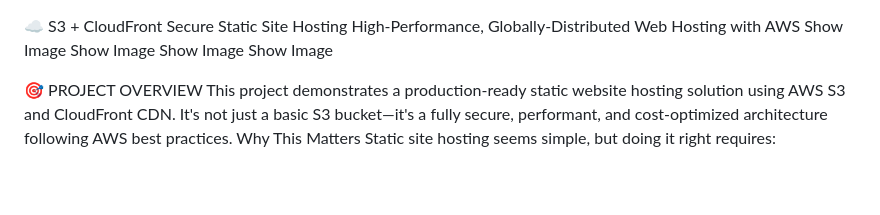
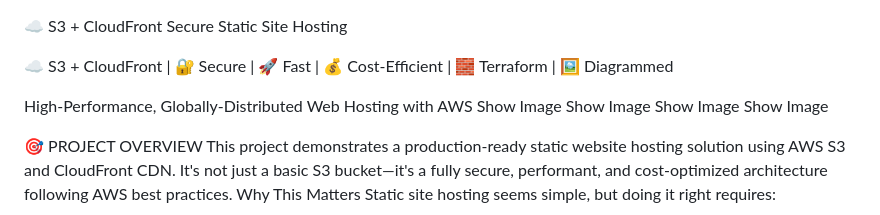
Before and after one commit to charles-bucher/s3-cloudfront-secure-static-site, a Markdown page: README.md, the part around the change. GitHub-like rendering; blank space fills up the shorter version.

Commit message:
Enhance README with features and benefits
Added additional features and benefits to the README.

```diff
--- a/README.md
+++ b/README.md
@@ -1,5 +1,8 @@
 
 ☁️ S3 + CloudFront Secure Static Site Hosting
+
+☁️ S3 + CloudFront | 🔐 Secure | 🚀 Fast | 💰 Cost-Efficient | 🧱 Terraform | 🖼️ Diagrammed
+
 High-Performance, Globally-Distributed Web Hosting with AWS
 Show Image
 Show Image
```
